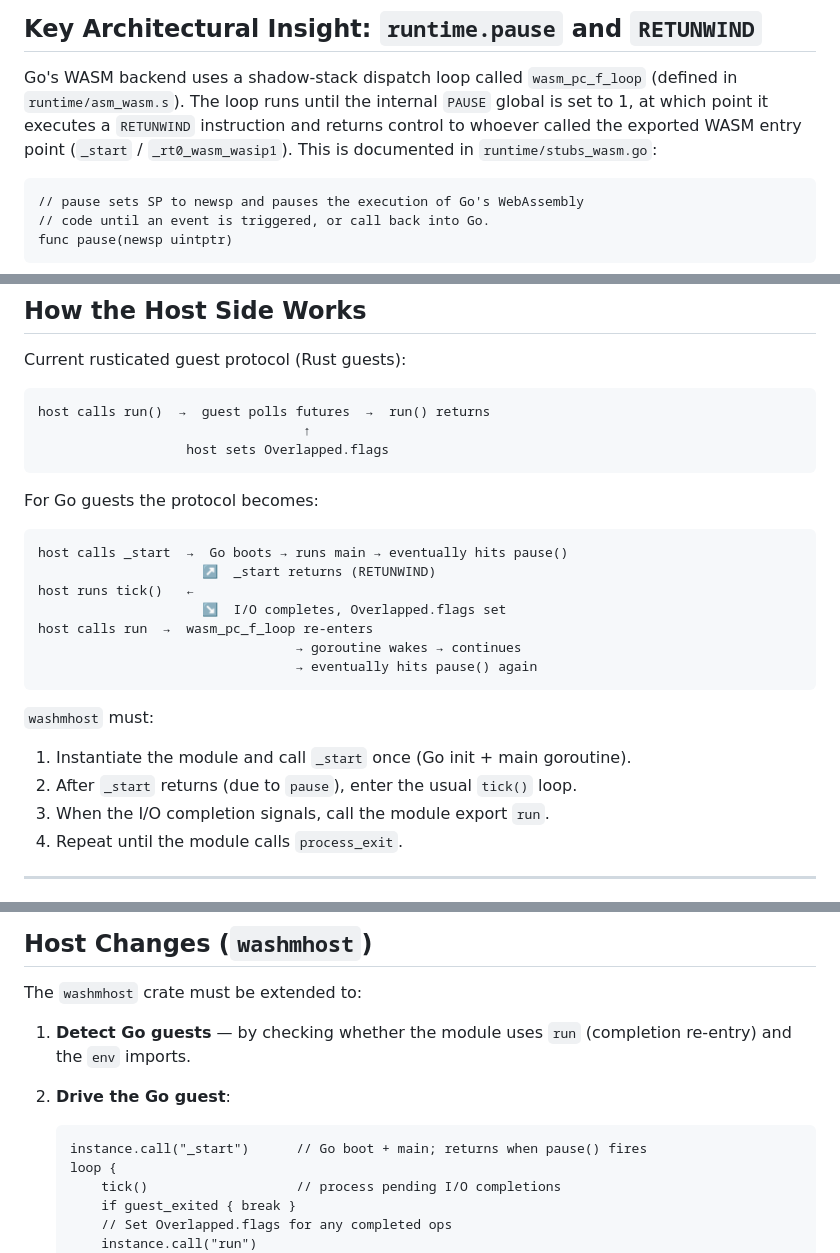
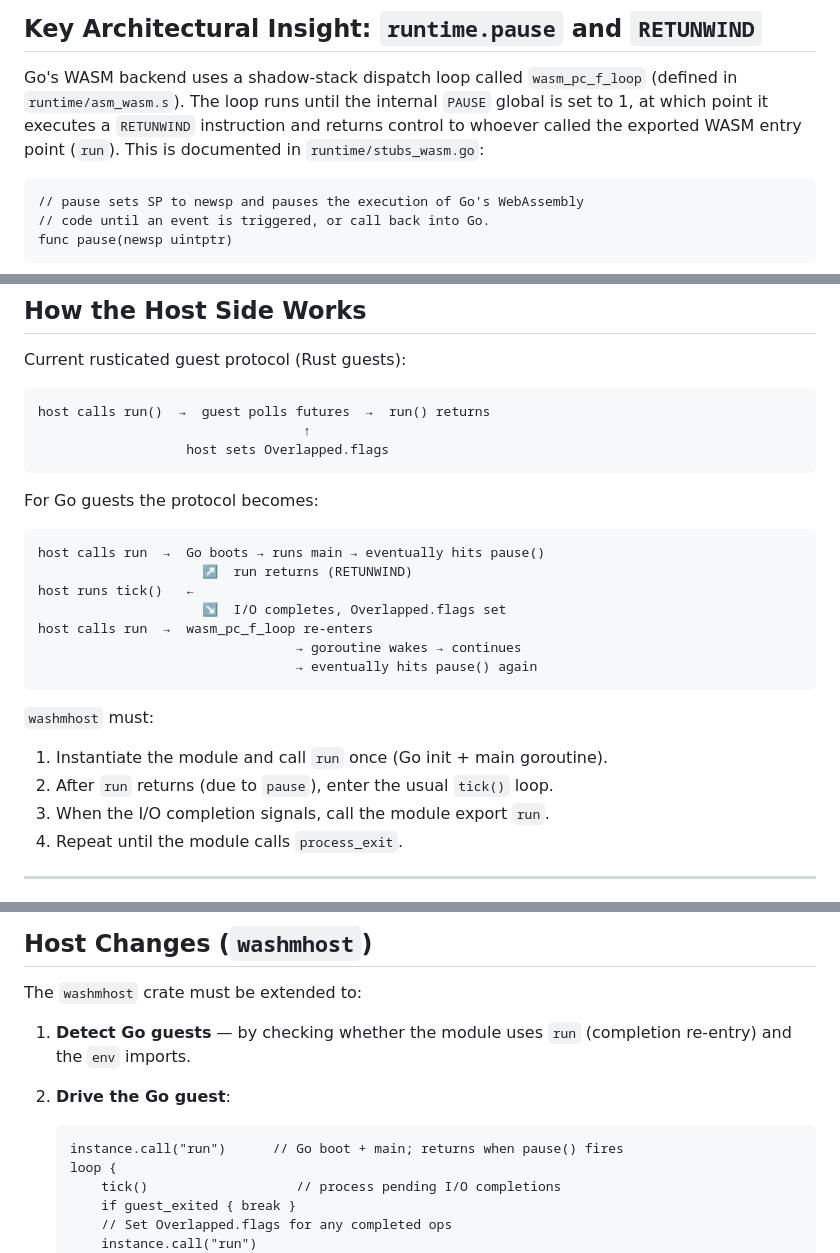
Before and after one commit to mavity/rusticated, a Markdown page: GOGUEST.md, 3 parts joined by grey strips. GitHub-like rendering.

Commit message:
Remove _start deviation.

````diff
--- a/GOGUEST.md
+++ b/GOGUEST.md
@@ -18,8 +18,7 @@ substitutes files at compile time, never touching the installed toolchain.
 Go's WASM backend uses a shadow-stack dispatch loop called `wasm_pc_f_loop`
 (defined in `runtime/asm_wasm.s`). The loop runs until the internal `PAUSE`
 global is set to 1, at which point it executes a `RETUNWIND` instruction and
-returns control to whoever called the exported WASM entry point (`_start` /
-`_rt0_wasm_wasip1`). This is documented in `runtime/stubs_wasm.go`:
+returns control to whoever called the exported WASM entry point (`run`). This is documented in `runtime/stubs_wasm.go`:
 
 ```
 // pause sets SP to newsp and pauses the execution of Go's WebAssembly
@@ -96,8 +95,8 @@ host calls run()  →  guest polls futures  →  run() returns
 For Go guests the protocol becomes:
 
 ```
-host calls _start  →  Go boots → runs main → eventually hits pause()
-                     ↗  _start returns (RETUNWIND)
+host calls run  →  Go boots → runs main → eventually hits pause()
+                     ↗  run returns (RETUNWIND)
 host runs tick()   ←
                      ↘  I/O completes, Overlapped.flags set
 host calls run  →  wasm_pc_f_loop re-enters
@@ -106,8 +105,8 @@ host calls run  →  wasm_pc_f_loop re-enters
 ```
 
 `washmhost` must:
-1. Instantiate the module and call `_start` once (Go init + main goroutine).
-2. After `_start` returns (due to `pause`), enter the usual `tick()` loop.
+1. Instantiate the module and call `run` once (Go init + main goroutine).
+2. After `run` returns (due to `pause`), enter the usual `tick()` loop.
 3. When the I/O completion signals, call the module export `run`.
 4. Repeat until the module calls `process_exit`.
 
@@ -801,7 +800,7 @@ The `washmhost` crate must be extended to:
 
 2. **Drive the Go guest**:
    ```
-   instance.call("_start")      // Go boot + main; returns when pause() fires
+   instance.call("run")      // Go boot + main; returns when pause() fires
    loop {
        tick()                   // process pending I/O completions
        if guest_exited { break }
````
Also changed, not shown: other parts of GOGUEST.md (+1 -1 lines).
